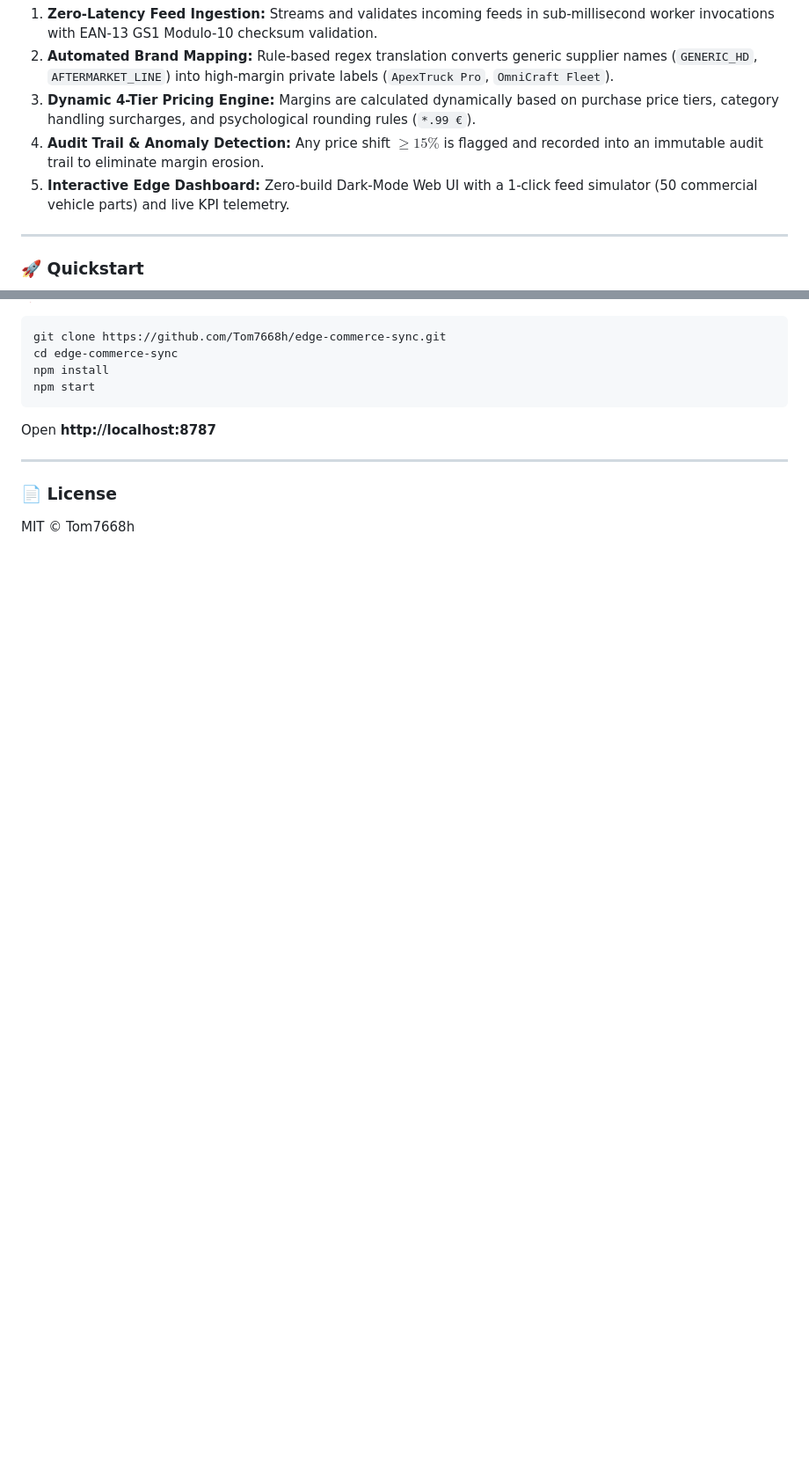
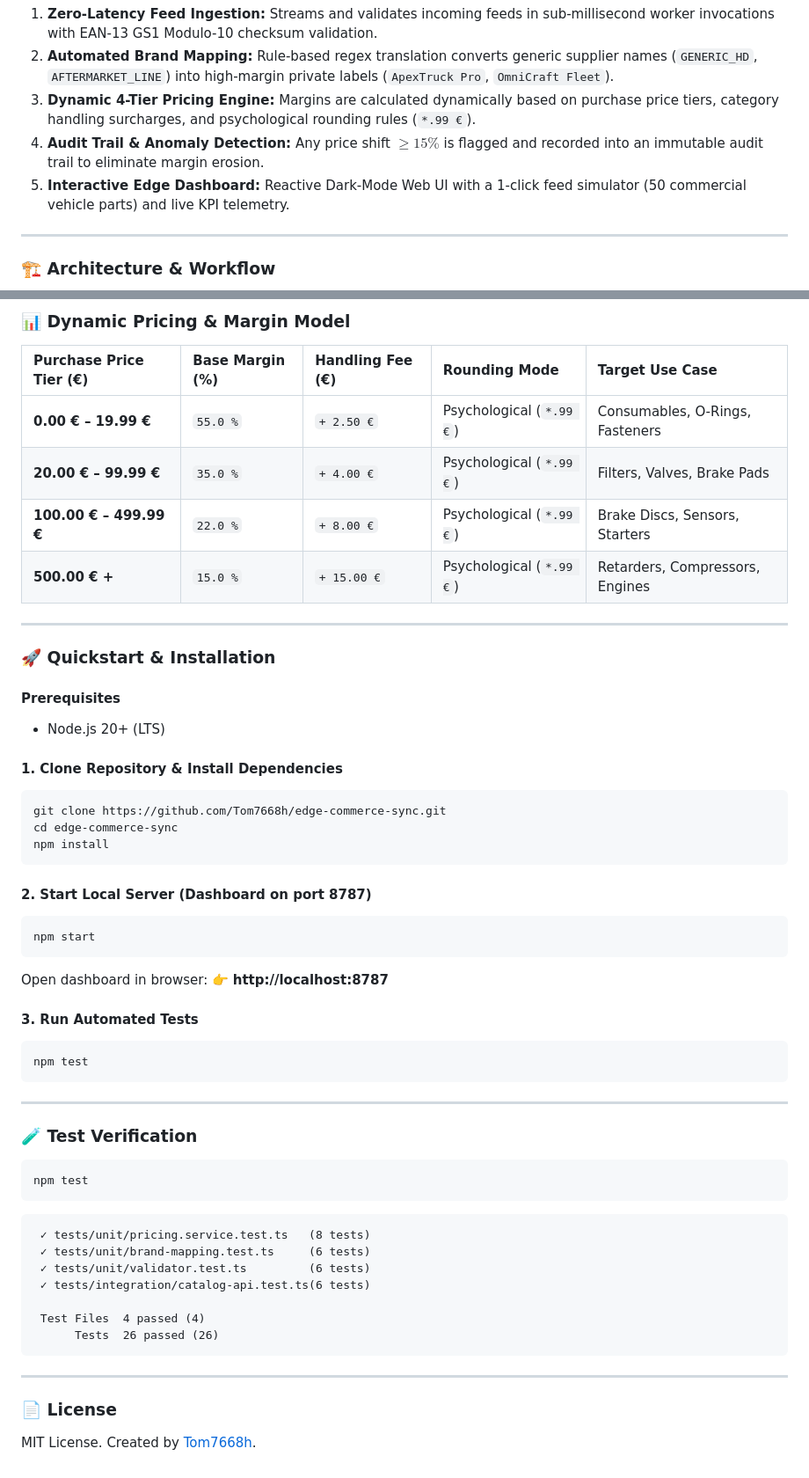
Before and after one commit to Tom7668h/edge-commerce-sync, a Markdown page: README.md, 2 parts joined by grey strips. Shown at 88% size. Rendered like a GitHub page; blank space fills up the shorter version.

````diff
--- a/README.md
+++ b/README.md
@@ -121,9 +126,9 @@ This hub offloads catalog processing directly to the global network edge:
 2. **Automated Brand Mapping:** Rule-based regex translation converts generic supplier names (`GENERIC_HD`, `AFTERMARKET_LINE`) into high-margin private labels (`ApexTruck Pro`, `OmniCraft Fleet`).
 3. **Dynamic 4-Tier Pricing Engine:** Margins are calculated dynamically based on purchase price tiers, category handling surcharges, and psychological rounding rules (`*.99 €`).
 4. **Audit Trail & Anomaly Detection:** Any price shift $\ge 15\%$ is flagged and recorded into an immutable audit trail to eliminate margin erosion.
-5. **Interactive Edge Dashboard:** Zero-build Dark-Mode Web UI with a 1-click feed simulator (50 commercial vehicle parts) and live KPI telemetry.
+5. **Interactive Edge Dashboard:** Reactive Dark-Mode Web UI with a 1-click feed simulator (50 commercial vehicle parts) and live KPI telemetry.
 
 ---
 
-### 🚀 Quickstart
+### 🏗️ Architecture & Workflow
 
@@ -130,12 +150,54 @@ This hub offloads catalog processing directly to the global network edge:
+### 📊 Dynamic Pricing & Margin Model
+
+| Purchase Price Tier (€) | Base Margin (%) | Handling Fee (€) | Rounding Mode | Target Use Case |
+| :--- | :--- | :--- | :--- | :--- |
+| **0.00 € – 19.99 €** | `55.0 %` | `+ 2.50 €` | Psychological (`*.99 €`) | Consumables, O-Rings, Fasteners |
+| **20.00 € – 99.99 €** | `35.0 %` | `+ 4.00 €` | Psychological (`*.99 €`) | Filters, Valves, Brake Pads |
+| **100.00 € – 499.99 €** | `22.0 %` | `+ 8.00 €` | Psychological (`*.99 €`) | Brake Discs, Sensors, Starters |
+| **500.00 € +** | `15.0 %` | `+ 15.00 €` | Psychological (`*.99 €`) | Retarders, Compressors, Engines |
+
+---
+
+### 🚀 Quickstart & Installation
+
+#### Prerequisites
+- Node.js 20+ (LTS)
+
+#### 1. Clone Repository & Install Dependencies
 ```bash
 git clone https://github.com/Tom7668h/edge-commerce-sync.git
 cd edge-commerce-sync
 npm install
+```
+
+#### 2. Start Local Server (Dashboard on port 8787)
+```bash
 npm start
 ```
-Open **http://localhost:8787**
+Open dashboard in browser: 👉 **http://localhost:8787**
+
+#### 3. Run Automated Tests
+```bash
+npm test
+```
+
+---
+
+### 🧪 Test Verification
+```bash
+npm test
+```
+```text
+ ✓ tests/unit/pricing.service.test.ts   (8 tests)
+ ✓ tests/unit/brand-mapping.test.ts     (6 tests)
+ ✓ tests/unit/validator.test.ts         (6 tests)
+ ✓ tests/integration/catalog-api.test.ts(6 tests)
+
+ Test Files  4 passed (4)
+      Tests  26 passed (26)
+```
 
 ---
 
 ### 📄 License
-MIT © Tom7668h
+MIT License. Created by [Tom7668h](https://github.com/Tom7668h).
````
Also changed, not shown: other parts of README.md (+29 -9 lines).
